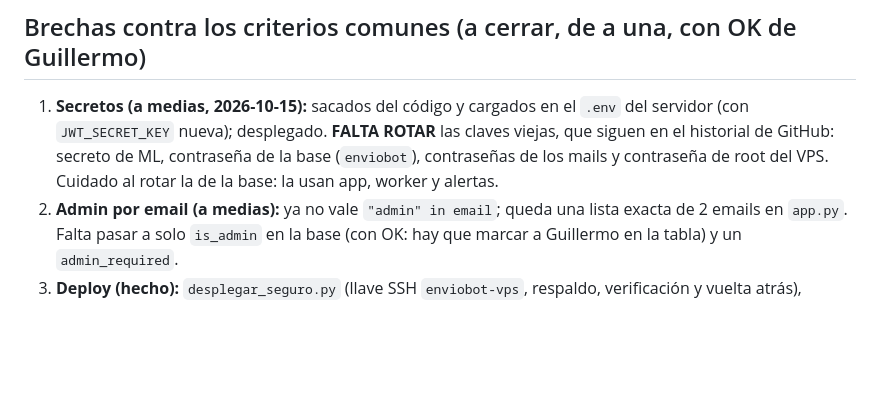
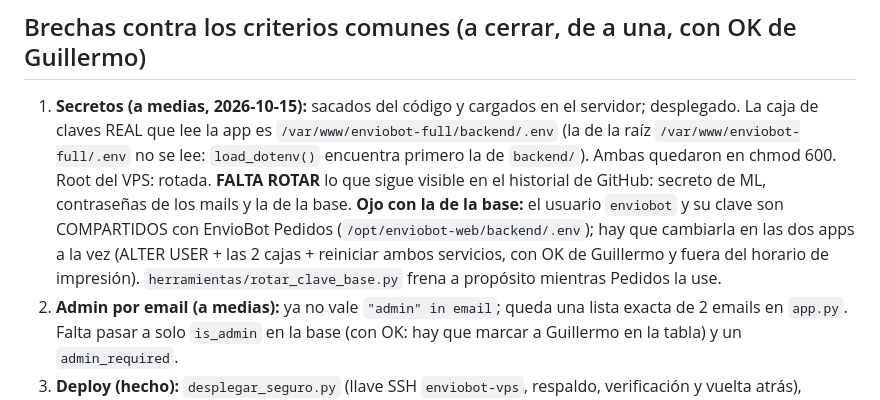
Before and after one commit to willyjaeger/enviobot-full, a Markdown page: CLAUDE.md, the part around the change. Drawn GitHub-style; blank space fills up the shorter version.

Commit message:
CLAUDE.md: aclarar cual es la caja de claves real de Full y que la clave de la base es compartida con Pedidos

```diff
--- a/CLAUDE.md
+++ b/CLAUDE.md
@@ -35,7 +35,7 @@ Navegador (frontend/)  --HTTP+JWT-->  Flask + MySQL (backend/)  <--cron cada 4 h
 
 ## Brechas contra los criterios comunes (a cerrar, de a una, con OK de Guillermo)
 
-1. **Secretos (a medias, 2026-10-15):** sacados del código y cargados en el `.env` del servidor (con `JWT_SECRET_KEY` nueva); desplegado. **FALTA ROTAR** las claves viejas, que siguen en el historial de GitHub: secreto de ML, contraseña de la base (`enviobot`), contraseñas de los mails y contraseña de root del VPS. Cuidado al rotar la de la base: la usan app, worker y alertas.
+1. **Secretos (a medias, 2026-10-15):** sacados del código y cargados en el servidor; desplegado. La caja de claves REAL que lee la app es `/var/www/enviobot-full/backend/.env` (la de la raíz `/var/www/enviobot-full/.env` no se lee: `load_dotenv()` encuentra primero la de `backend/`). Ambas quedaron en chmod 600. Root del VPS: rotada. **FALTA ROTAR** lo que sigue visible en el historial de GitHub: secreto de ML, contraseñas de los mails y la de la base. **Ojo con la de la base:** el usuario `enviobot` y su clave son COMPARTIDOS con EnvioBot Pedidos (`/opt/enviobot-web/backend/.env`); hay que cambiarla en las dos apps a la vez (ALTER USER + las 2 cajas + reiniciar ambos servicios, con OK de Guillermo y fuera del horario de impresión). `herramientas/rotar_clave_base.py` frena a propósito mientras Pedidos la use.
 2. **Admin por email (a medias):** ya no vale `"admin" in email`; queda una lista exacta de 2 emails en `app.py`. Falta pasar a solo `is_admin` en la base (con OK: hay que marcar a Guillermo en la tabla) y un `admin_required`.
 3. **Deploy (hecho):** `desplegar_seguro.py` (llave SSH `enviobot-vps`, respaldo, verificación y vuelta atrás), lanzado con `SUBIR_A_PRODUCCION.bat`. Quedan en el servidor `/var/www/enviobot-full/` (el criterio común dice `/opt/<app>/`; mover es decisión aparte) y los respaldos en `backups/`. El `.env` del servidor no se toca por script.
 4. **Archivos sueltos:** tres `admin_index_*.html` y dos copias de la matriz xlsx en la raíz.
```
